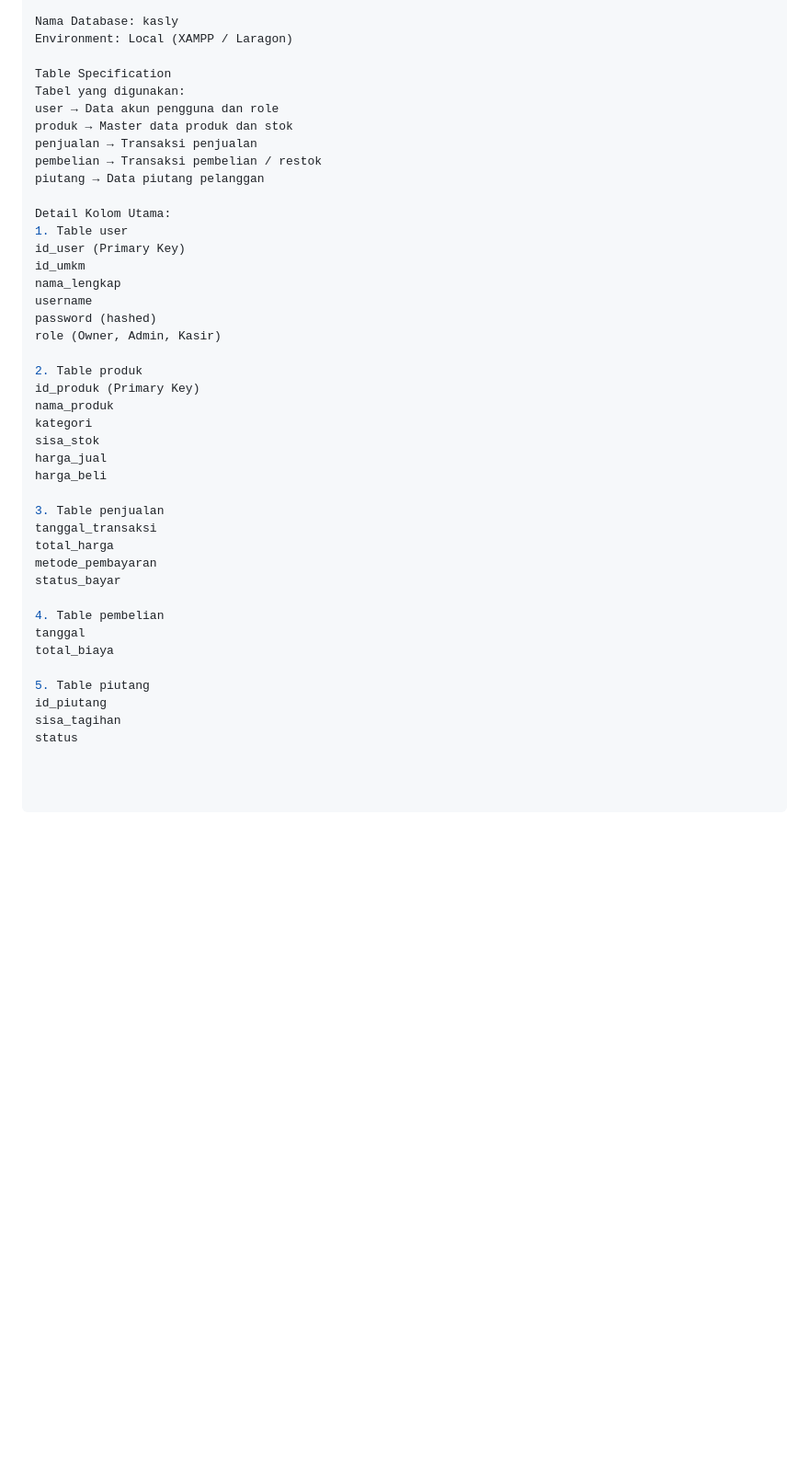
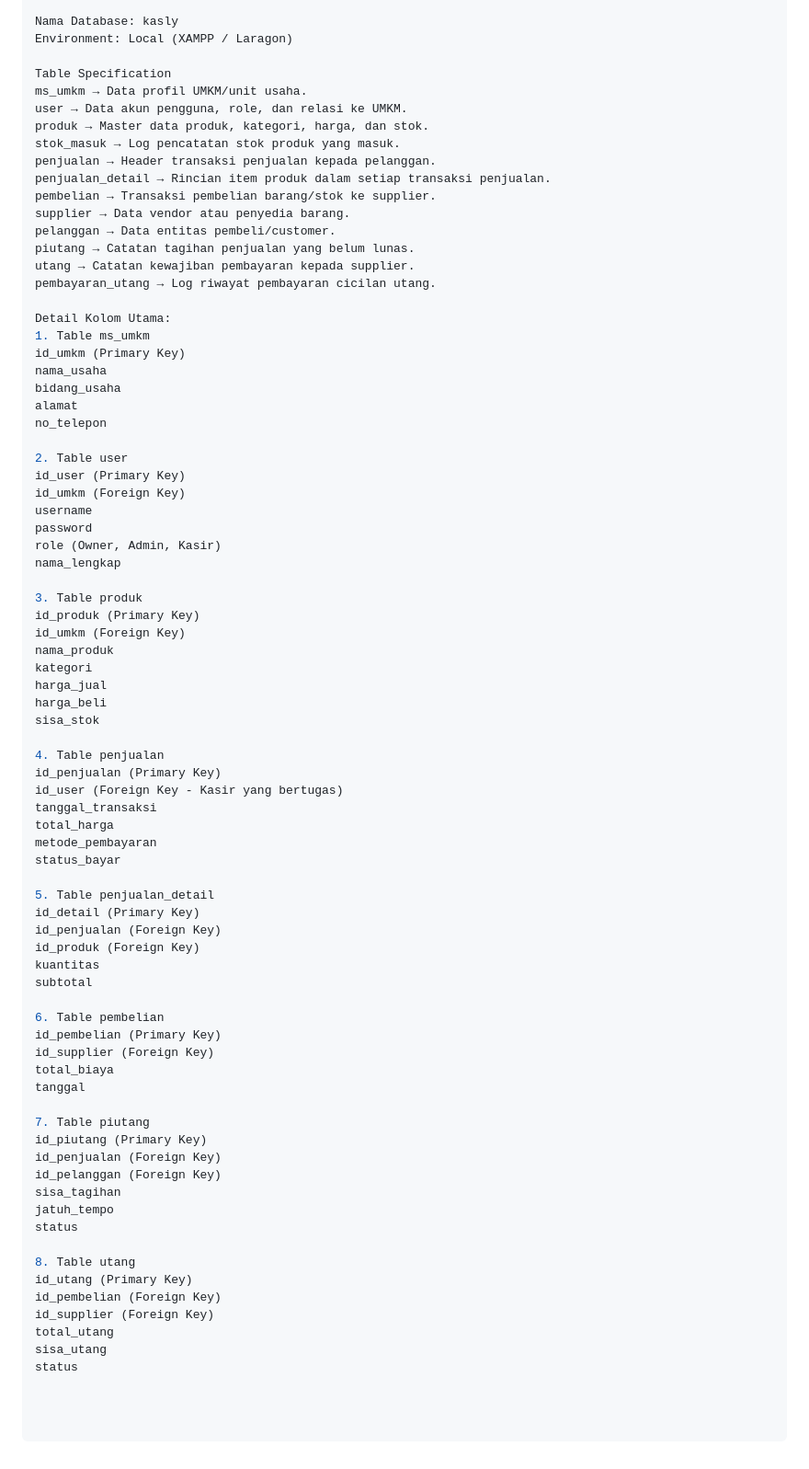
Before and after one commit to Runnnkey/Kasly, a Markdown page: README.md, the part around one of its changes. Shown at 92% size. Rendered like a GitHub page; blank space fills up the shorter version.

Commit message:
rapiin readme

```diff
--- a/README.md
+++ b/README.md
@@ -110,41 +83,77 @@ Nama Database: kasly
 Environment: Local (XAMPP / Laragon)
 
 Table Specification
-Tabel yang digunakan:
-user → Data akun pengguna dan role
-produk → Master data produk dan stok
-penjualan → Transaksi penjualan
-pembelian → Transaksi pembelian / restok
-piutang → Data piutang pelanggan
+ms_umkm → Data profil UMKM/unit usaha.
+user → Data akun pengguna, role, dan relasi ke UMKM.
+produk → Master data produk, kategori, harga, dan stok.
+stok_masuk → Log pencatatan stok produk yang masuk.
+penjualan → Header transaksi penjualan kepada pelanggan.
+penjualan_detail → Rincian item produk dalam setiap transaksi penjualan.
+pembelian → Transaksi pembelian barang/stok ke supplier.
+supplier → Data vendor atau penyedia barang.
+pelanggan → Data entitas pembeli/customer.
+piutang → Catatan tagihan penjualan yang belum lunas.
+utang → Catatan kewajiban pembayaran kepada supplier.
+pembayaran_utang → Log riwayat pembayaran cicilan utang.
 
 Detail Kolom Utama:
-1. Table user
+1. Table ms_umkm
+id_umkm (Primary Key)
+nama_usaha
+bidang_usaha
+alamat
+no_telepon
+
+2. Table user
 id_user (Primary Key)
-id_umkm
+id_umkm (Foreign Key)
+username
+password
+role (Owner, Admin, Kasir)
 nama_lengkap
-username
-password (hashed)
-role (Owner, Admin, Kasir)
 
-2. Table produk
+3. Table produk
 id_produk (Primary Key)
+id_umkm (Foreign Key)
 nama_produk
 kategori
-sisa_stok
 harga_jual
 harga_beli
+sisa_stok
 
-3. Table penjualan
+4. Table penjualan
+id_penjualan (Primary Key)
+id_user (Foreign Key - Kasir yang bertugas)
 tanggal_transaksi
 total_harga
 metode_pembayaran
 status_bayar
 
-4. Table pembelian
+5. Table penjualan_detail
+id_detail (Primary Key)
+id_penjualan (Foreign Key)
+id_produk (Foreign Key)
+kuantitas
+subtotal
+
+6. Table pembelian
+id_pembelian (Primary Key)
+id_supplier (Foreign Key)
+total_biaya
 tanggal
-total_biaya
 
-5. Table piutang
-id_piutang
+7. Table piutang
+id_piutang (Primary Key)
+id_penjualan (Foreign Key)
+id_pelanggan (Foreign Key)
 sisa_tagihan
+jatuh_tempo
 status
+
+8. Table utang
+id_utang (Primary Key)
+id_pembelian (Foreign Key)
+id_supplier (Foreign Key)
+total_utang
+sisa_utang
+status
```
Also changed, not shown: other parts of README.md (+10 -37 lines).
